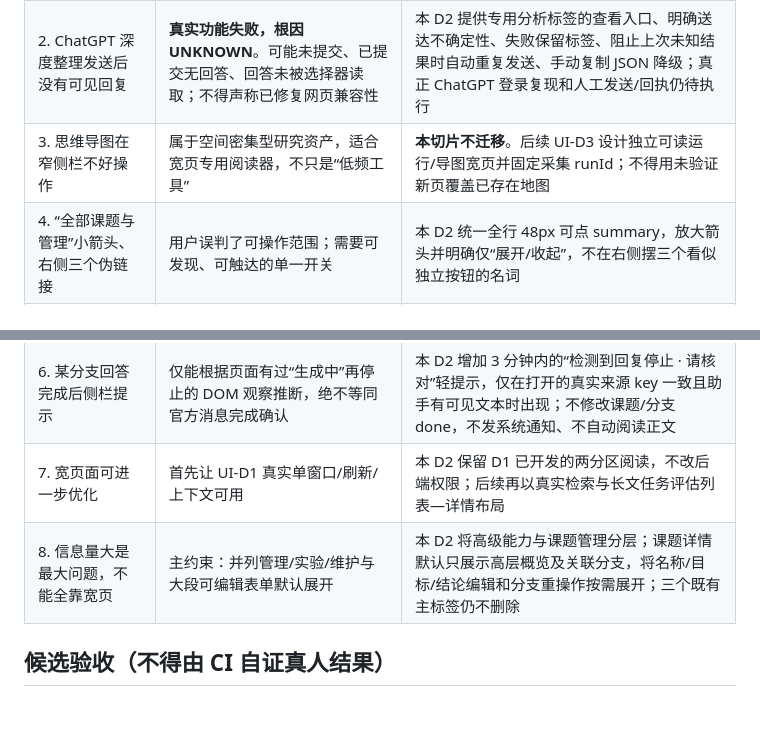
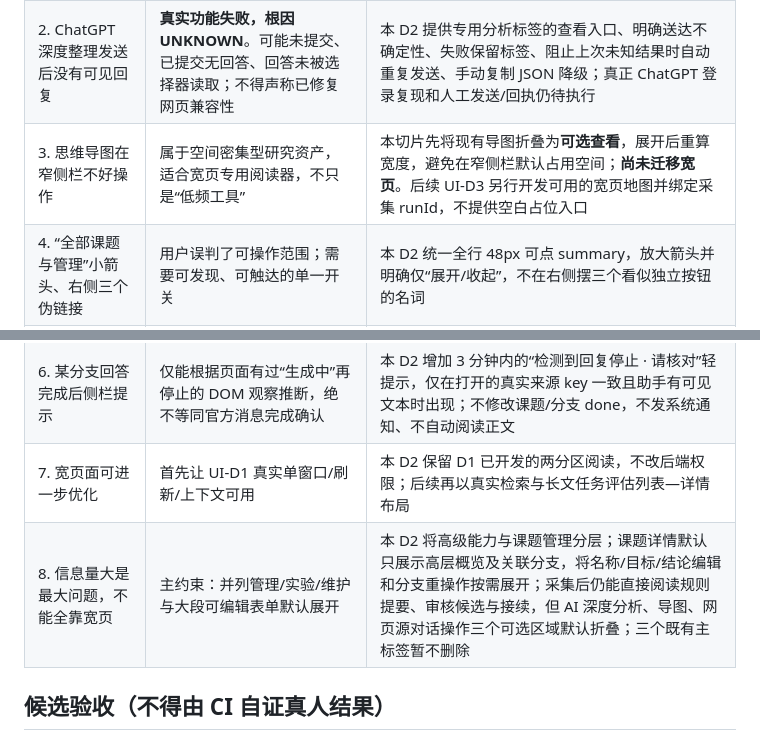
Before and after one commit to siskosun/ThreadLine, a Markdown page: docs/ui/REAL_USER_FEEDBACK_D2_20261027.md, 2 parts joined by grey strips. GitHub-like rendering; blank space fills up the shorter version.

Commit message:
docs(ui-d2): record optional collapsed map and analysis as interim, not completed wide migration

```diff
--- a/docs/ui/REAL_USER_FEEDBACK_D2_20261027.md
+++ b/docs/ui/REAL_USER_FEEDBACK_D2_20261027.md
@@ -6,12 +6,12 @@
 | --- | --- | --- |
 | 1. 返回来源再进宽页不断产生新标签页 | 实际 D1 缺陷，应该复用同窗口资料库标签而不刷新其查阅状态 | 上游 D1 PR #78 修复（注册已初始化 tab，校验窗口/精确 URL，重复点击只聚焦，关闭后清登记），Linux/Windows 合成测试须核对精确 HEAD |
 | 2. ChatGPT 深度整理发送后没有可见回复 | **真实功能失败，根因 UNKNOWN**。可能未提交、已提交无回答、回答未被选择器读取；不得声称已修复网页兼容性 | 本 D2 提供专用分析标签的查看入口、明确送达不确定性、失败保留标签、阻止上次未知结果时自动重复发送、手动复制 JSON 降级；真正 ChatGPT 登录复现和人工发送/回执仍待执行 |
-| 3. 思维导图在窄侧栏不好操作 | 属于空间密集型研究资产，适合宽页专用阅读器，不只是“低频工具” | **本切片不迁移**。后续 UI-D3 设计独立可读运行/导图宽页并固定采集 runId；不得用未验证新页覆盖已存在地图 |
+| 3. 思维导图在窄侧栏不好操作 | 属于空间密集型研究资产，适合宽页专用阅读器，不只是“低频工具” | 本切片先将现有导图折叠为**可选查看**，展开后重算宽度，避免在窄侧栏默认占用空间；**尚未迁移宽页**。后续 UI-D3 另行开发可用的宽页地图并绑定采集 runId，不提供空白占位入口 |
 | 4. “全部课题与管理”小箭头、右侧三个伪链接 | 用户误判了可操作范围；需要可发现、可触达的单一开关 | 本 D2 统一全行 48px 可点 summary，放大箭头并明确仅“展开/收起”，不在右侧摆三个看似独立按钮的名词 |
 | 5. Fork 属于高级研究工具 | 低频但独立能力，不应与创建课题并列 | 本 D2 放到默认关闭的“高级研究与维护工具”，保留原 Fork 页面及原有运行状态，备份、自检也归入此折叠区 |
 | 6. 某分支回答完成后侧栏提示 | 仅能根据页面有过“生成中”再停止的 DOM 观察推断，绝不等同官方消息完成确认 | 本 D2 增加 3 分钟内的“检测到回复停止 · 请核对”轻提示，仅在打开的真实来源 key 一致且助手有可见文本时出现；不修改课题/分支 done，不发系统通知、不自动阅读正文 |
 | 7. 宽页面可进一步优化 | 首先让 UI-D1 真实单窗口/刷新/上下文可用 | 本 D2 保留 D1 已开发的两分区阅读，不改后端权限；后续再以真实检索与长文任务评估列表—详情布局 |
-| 8. 信息量大是最大问题，不能全靠宽页 | 主约束：并列管理/实验/维护与大段可编辑表单默认展开 | 本 D2 将高级能力与课题管理分层；课题详情默认只展示高层概览及关联分支，将名称/目标/结论编辑和分支重操作按需展开；三个既有主标签仍不删除 |
+| 8. 信息量大是最大问题，不能全靠宽页 | 主约束：并列管理/实验/维护与大段可编辑表单默认展开 | 本 D2 将高级能力与课题管理分层；课题详情默认只展示高层概览及关联分支，将名称/目标/结论编辑和分支重操作按需展开；采集后仍能直接阅读规则提要、审核候选与接续，但 AI 深度分析、导图、网页源对话操作三个可选区域默认折叠；三个既有主标签暂不删除 |
 
 ## 候选验收（不得由 CI 自证真人结果）
 
```
